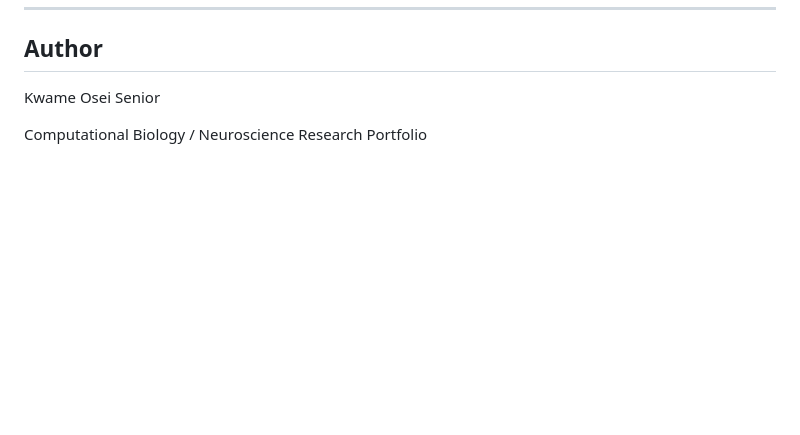
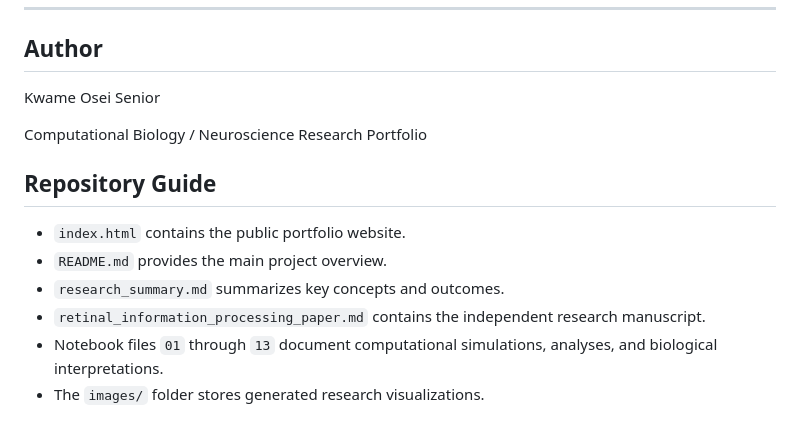
Before and after one commit to kwame-bio/retinal-information-processing, a Markdown page: README.md, the part around the change. GitHub-like rendering; blank space fills up the shorter version.

Commit message:
Added repository guide section

```diff
--- a/README.md
+++ b/README.md
@@ -149,3 +149,12 @@ Planned future work includes:
 Kwame Osei Senior
 
 Computational Biology / Neuroscience Research Portfolio
+
+## Repository Guide
+
+- `index.html` contains the public portfolio website.
+- `README.md` provides the main project overview.
+- `research_summary.md` summarizes key concepts and outcomes.
+- `retinal_information_processing_paper.md` contains the independent research manuscript.
+- Notebook files `01` through `13` document computational simulations, analyses, and biological interpretations.
+- The `images/` folder stores generated research visualizations.
```
